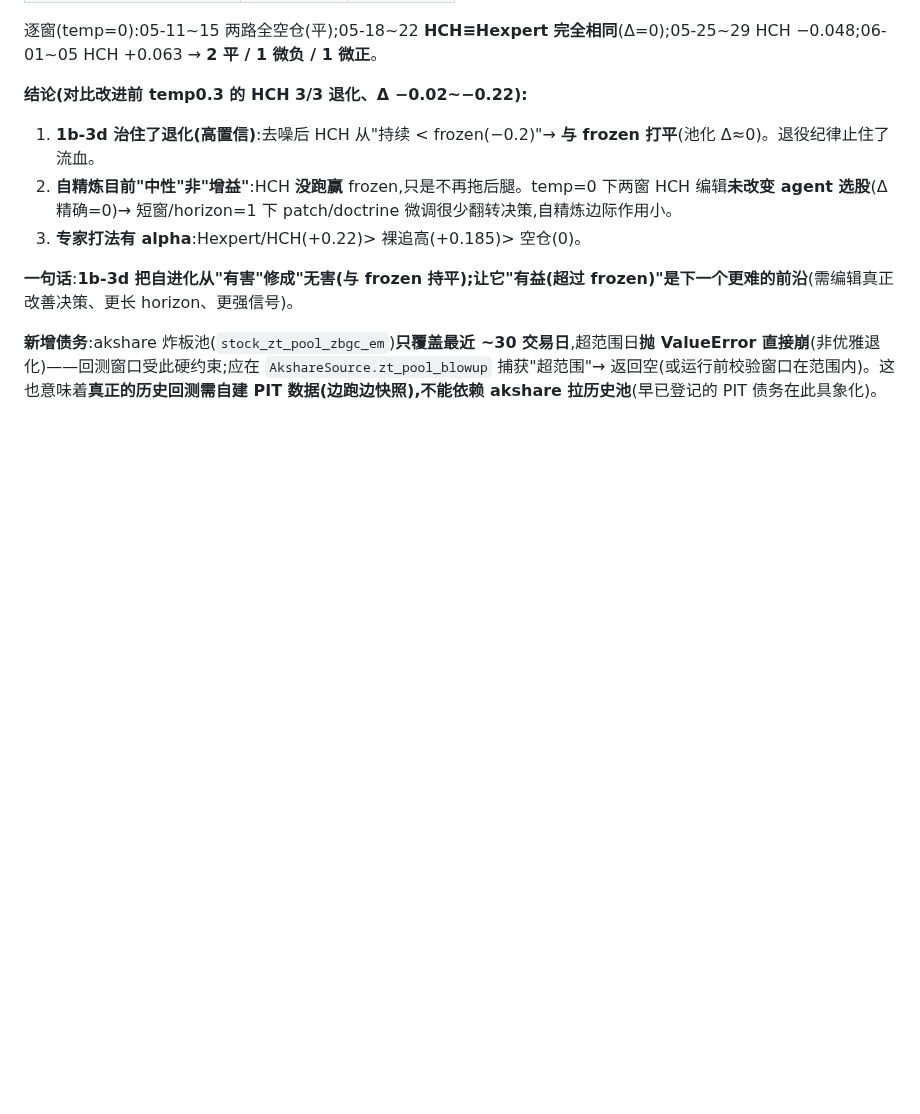
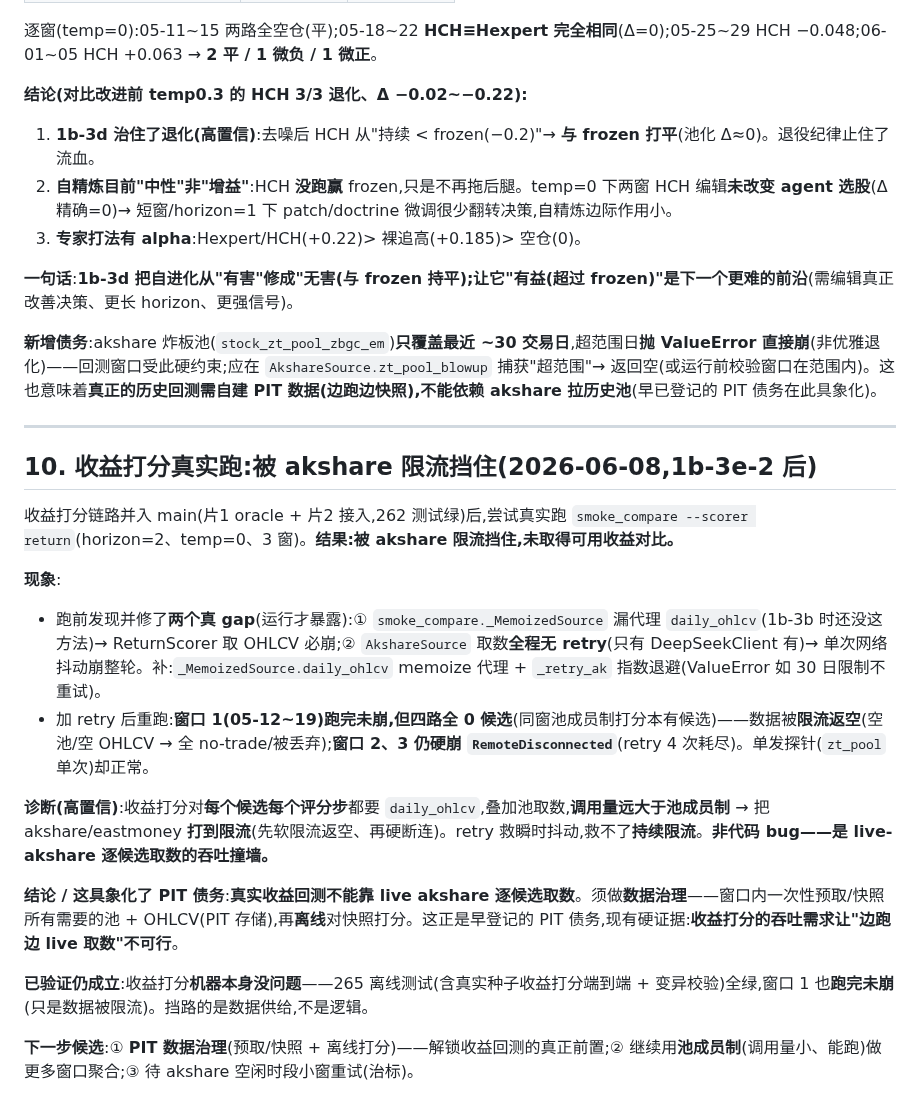
Before and after one commit to KairosPan/Evolving-Alpha, a Markdown page: docs/findings/2026-06-06-real-data-hch-vs-hexpert.md, the part around the change. Drawn GitHub-style; blank space fills up the shorter version.

Commit message:
docs(findings §10): 收益打分真实跑被 akshare 限流挡住(逐候选OHLCV吞吐撞墙)→ PIT 数据治理是真前置;顺带修 smoke漏代理daily_ohlcv + akshare无retry

```diff
--- a/docs/findings/2026-06-06-real-data-hch-vs-hexpert.md
+++ b/docs/findings/2026-06-06-real-data-hch-vs-hexpert.md
@@ -122,3 +122,21 @@ DEEPSEEK_API_KEY=... python scripts/smoke_compare.py 20260529 20260605 1
 **一句话**:**1b-3d 把自进化从"有害"修成"无害(与 frozen 持平);让它"有益(超过 frozen)"是下一个更难的前沿**(需编辑真正改善决策、更长 horizon、更强信号)。
 
 **新增债务**:akshare 炸板池(`stock_zt_pool_zbgc_em`)**只覆盖最近 ~30 交易日**,超范围日**抛 ValueError 直接崩**(非优雅退化)——回测窗口受此硬约束;应在 `AkshareSource.zt_pool_blowup` 捕获"超范围"→ 返回空(或运行前校验窗口在范围内)。这也意味着**真正的历史回测需自建 PIT 数据(边跑边快照),不能依赖 akshare 拉历史池**(早已登记的 PIT 债务在此具象化)。
+
+---
+
+## 10. 收益打分真实跑:被 akshare 限流挡住(2026-06-08,1b-3e-2 后)
+
+收益打分链路并入 main(片1 oracle + 片2 接入,262 测试绿)后,尝试真实跑 `smoke_compare --scorer return`(horizon=2、temp=0、3 窗)。**结果:被 akshare 限流挡住,未取得可用收益对比。**
+
+**现象**:
+- 跑前发现并修了**两个真 gap**(运行才暴露):① `smoke_compare._MemoizedSource` 漏代理 `daily_ohlcv`(1b-3b 时还没这方法)→ ReturnScorer 取 OHLCV 必崩;② `AkshareSource` 取数**全程无 retry**(只有 DeepSeekClient 有)→ 单次网络抖动崩整轮。补:`_MemoizedSource.daily_ohlcv` memoize 代理 + `_retry_ak` 指数退避(ValueError 如 30 日限制不重试)。
+- 加 retry 后重跑:**窗口 1(05-12~19)跑完未崩,但四路全 0 候选**(同窗池成员制打分本有候选)——数据被**限流返空**(空池/空 OHLCV → 全 no-trade/被丢弃);**窗口 2、3 仍硬崩 `RemoteDisconnected`**(retry 4 次耗尽)。单发探针(`zt_pool` 单次)却正常。
+
+**诊断(高置信)**:收益打分对**每个候选每个评分步**都要 `daily_ohlcv`,叠加池取数,**调用量远大于池成员制** → 把 akshare/eastmoney **打到限流**(先软限流返空、再硬断连)。retry 救瞬时抖动,救不了**持续限流**。**非代码 bug——是 live-akshare 逐候选取数的吞吐撞墙。**
+
+**结论 / 这具象化了 PIT 债务**:**真实收益回测不能靠 live akshare 逐候选取数**。须做**数据治理**——窗口内一次性预取/快照所有需要的池 + OHLCV(PIT 存储),再**离线**对快照打分。这正是早登记的 PIT 债务,现有硬证据:**收益打分的吞吐需求让"边跑边 live 取数"不可行**。
+
+**已验证仍成立**:收益打分**机器本身没问题**——265 离线测试(含真实种子收益打分端到端 + 变异校验)全绿,窗口 1 也**跑完未崩**(只是数据被限流)。挡路的是数据供给,不是逻辑。
+
+**下一步候选**:① **PIT 数据治理**(预取/快照 + 离线打分)——解锁收益回测的真正前置;② 继续用**池成员制**(调用量小、能跑)做更多窗口聚合;③ 待 akshare 空闲时段小窗重试(治标)。
```
